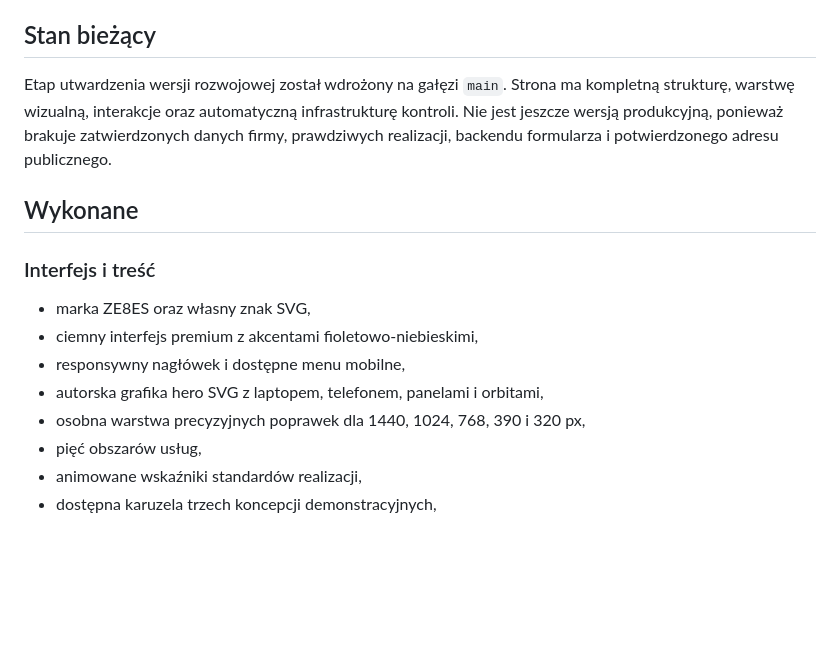
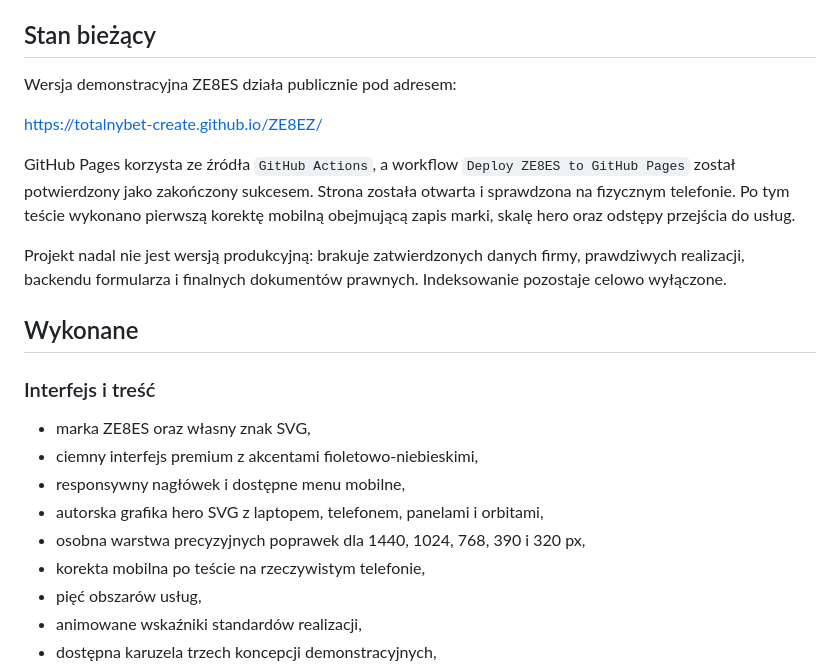
Before and after one commit to totalnybet-create/ZE8EZ, a Markdown page: docs/STATUS.md, the part around one of its changes. GitHub-like rendering; blank space fills up the shorter version.

```diff
--- a/docs/STATUS.md
+++ b/docs/STATUS.md
@@ -4,7 +4,13 @@ Aktualizacja: 2026-08-01
 
 ## Stan bieżący
 
-Etap utwardzenia wersji rozwojowej został wdrożony na gałęzi `main`. Strona ma kompletną strukturę, warstwę wizualną, interakcje oraz automatyczną infrastrukturę kontroli. Nie jest jeszcze wersją produkcyjną, ponieważ brakuje zatwierdzonych danych firmy, prawdziwych realizacji, backendu formularza i potwierdzonego adresu publicznego.
+Wersja demonstracyjna ZE8ES działa publicznie pod adresem:
+
+https://totalnybet-create.github.io/ZE8EZ/
+
+GitHub Pages korzysta ze źródła `GitHub Actions`, a workflow `Deploy ZE8ES to GitHub Pages` został potwierdzony jako zakończony sukcesem. Strona została otwarta i sprawdzona na fizycznym telefonie. Po tym teście wykonano pierwszą korektę mobilną obejmującą zapis marki, skalę hero oraz odstępy przejścia do usług.
+
+Projekt nadal nie jest wersją produkcyjną: brakuje zatwierdzonych danych firmy, prawdziwych realizacji, backendu formularza i finalnych dokumentów prawnych. Indeksowanie pozostaje celowo wyłączone.
 
 ## Wykonane
 
@@ -15,6 +21,7 @@ Etap utwardzenia wersji rozwojowej został wdrożony na gałęzi `main`. Strona
 - responsywny nagłówek i dostępne menu mobilne,
 - autorska grafika hero SVG z laptopem, telefonem, panelami i orbitami,
 - osobna warstwa precyzyjnych poprawek dla 1440, 1024, 768, 390 i 320 px,
+- korekta mobilna po teście na rzeczywistym telefonie,
 - pięć obszarów usług,
 - animowane wskaźniki standardów realizacji,
 - dostępna karuzela trzech koncepcji demonstracyjnych,
```
Also changed, not shown: other parts of docs/STATUS.md (+23 -22 lines).
